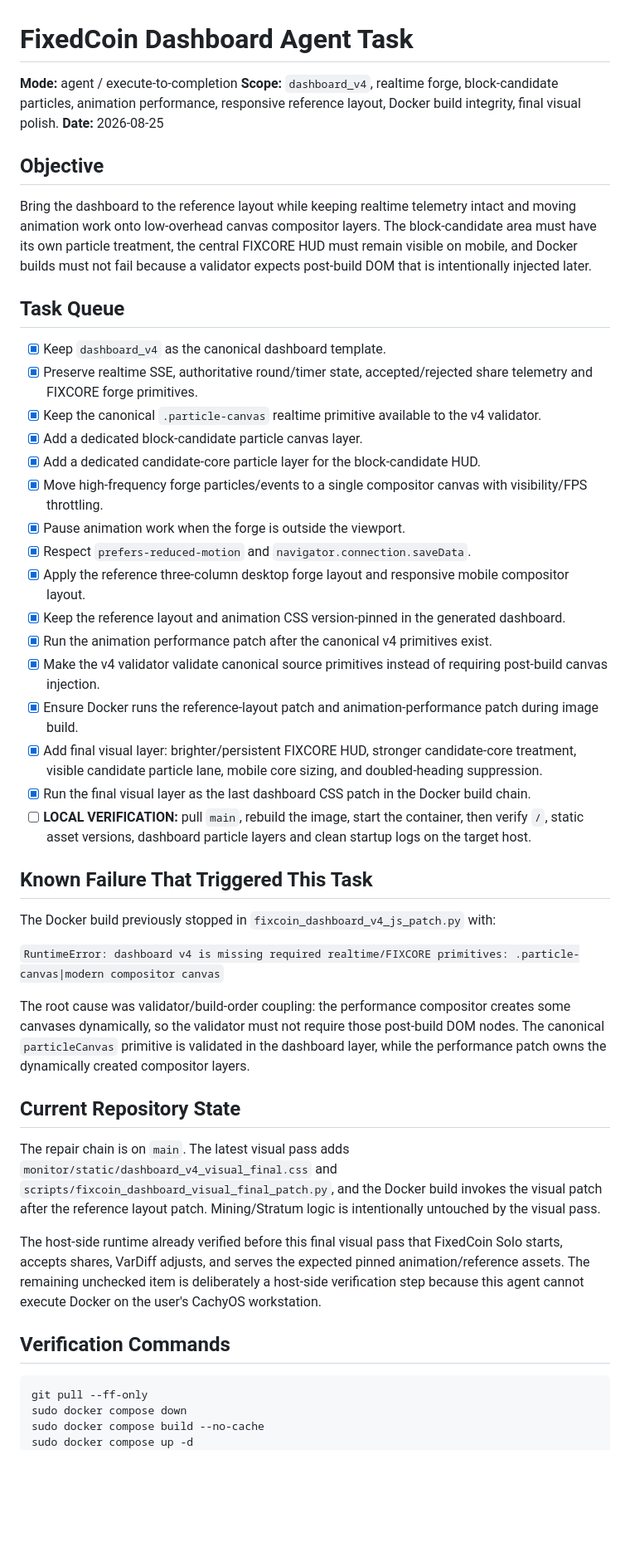
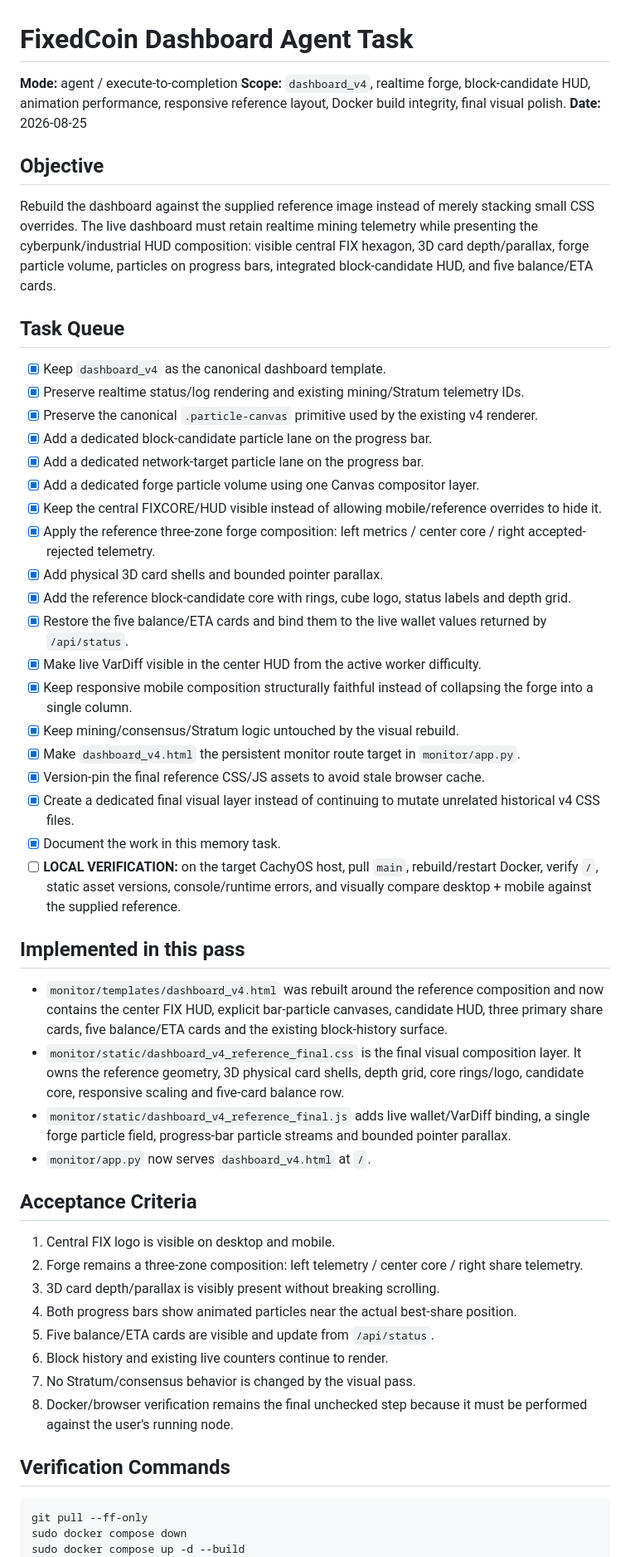
Before and after one commit to SyCzOfficialYT/mining-fixedcoin-solo, a Markdown page: memory_task.md, the part around one of its changes. Shown at 83% size. Rendered like a GitHub page; blank space fills up the shorter version.

Commit message:
docs: track final dashboard reference rebuild

````diff
--- a/memory_task.md
+++ b/memory_task.md
@@ -1,51 +1,57 @@
 # FixedCoin Dashboard Agent Task
 
 **Mode:** agent / execute-to-completion
-**Scope:** `dashboard_v4`, realtime forge, block-candidate particles, animation performance, responsive reference layout, Docker build integrity, final visual polish.
+**Scope:** `dashboard_v4`, realtime forge, block-candidate HUD, animation performance, responsive reference layout, Docker build integrity, final visual polish.
 **Date:** 2026-08-25
 
 ## Objective
 
-Bring the dashboard to the reference layout while keeping realtime telemetry intact and moving animation work onto low-overhead canvas compositor layers. The block-candidate area must have its own particle treatment, the central FIXCORE HUD must remain visible on mobile, and Docker builds must not fail because a validator expects post-build DOM that is intentionally injected later.
+Rebuild the dashboard against the supplied reference image instead of merely stacking small CSS overrides. The live dashboard must retain realtime mining telemetry while presenting the cyberpunk/industrial HUD composition: visible central FIX hexagon, 3D card depth/parallax, forge particle volume, particles on progress bars, integrated block-candidate HUD, and five balance/ETA cards.
 
 ## Task Queue
 
 - [x] Keep `dashboard_v4` as the canonical dashboard template.
-- [x] Preserve realtime SSE, authoritative round/timer state, accepted/rejected share telemetry and FIXCORE forge primitives.
-- [x] Keep the canonical `.particle-canvas` realtime primitive available to the v4 validator.
-- [x] Add a dedicated block-candidate particle canvas layer.
-- [x] Add a dedicated candidate-core particle layer for the block-candidate HUD.
-- [x] Move high-frequency forge particles/events to a single compositor canvas with visibility/FPS throttling.
-- [x] Pause animation work when the forge is outside the viewport.
-- [x] Respect `prefers-reduced-motion` and `navigator.connection.saveData`.
-- [x] Apply the reference three-column desktop forge layout and responsive mobile compositor layout.
-- [x] Keep the reference layout and animation CSS version-pinned in the generated dashboard.
-- [x] Run the animation performance patch after the canonical v4 primitives exist.
-- [x] Make the v4 validator validate canonical source primitives instead of requiring post-build canvas injection.
-- [x] Ensure Docker runs the reference-layout patch and animation-performance patch during image build.
-- [x] Add final visual layer: brighter/persistent FIXCORE HUD, stronger candidate-core treatment, visible candidate particle lane, mobile core sizing, and doubled-heading suppression.
-- [x] Run the final visual layer as the last dashboard CSS patch in the Docker build chain.
-- [ ] **LOCAL VERIFICATION:** pull `main`, rebuild the image, start the container, then verify `/`, static asset versions, dashboard particle layers and clean startup logs on the target host.
+- [x] Preserve realtime status/log rendering and existing mining/Stratum telemetry IDs.
+- [x] Preserve the canonical `.particle-canvas` primitive used by the existing v4 renderer.
+- [x] Add a dedicated block-candidate particle lane on the progress bar.
+- [x] Add a dedicated network-target particle lane on the progress bar.
+- [x] Add a dedicated forge particle volume using one Canvas compositor layer.
+- [x] Keep the central FIXCORE/HUD visible instead of allowing mobile/reference overrides to hide it.
+- [x] Apply the reference three-zone forge composition: left metrics / center core / right accepted-rejected telemetry.
+- [x] Add physical 3D card shells and bounded pointer parallax.
+- [x] Add the reference block-candidate core with rings, cube logo, status labels and depth grid.
+- [x] Restore the five balance/ETA cards and bind them to the live wallet values returned by `/api/status`.
+- [x] Make live VarDiff visible in the center HUD from the active worker difficulty.
+- [x] Keep responsive mobile composition structurally faithful instead of collapsing the forge into a single column.
+- [x] Keep mining/consensus/Stratum logic untouched by the visual rebuild.
+- [x] Make `dashboard_v4.html` the persistent monitor route target in `monitor/app.py`.
+- [x] Version-pin the final reference CSS/JS assets to avoid stale browser cache.
+- [x] Create a dedicated final visual layer instead of continuing to mutate unrelated historical v4 CSS files.
+- [x] Document the work in this memory task.
+- [ ] **LOCAL VERIFICATION:** on the target CachyOS host, pull `main`, rebuild/restart Docker, verify `/`, static asset versions, console/runtime errors, and visually compare desktop + mobile against the supplied reference.
 
-## Known Failure That Triggered This Task
+## Implemented in this pass
 
-The Docker build previously stopped in `fixcoin_dashboard_v4_js_patch.py` with:
+- `monitor/templates/dashboard_v4.html` was rebuilt around the reference composition and now contains the center FIX HUD, explicit bar-particle canvases, candidate HUD, three primary share cards, five balance/ETA cards and the existing block-history surface.
+- `monitor/static/dashboard_v4_reference_final.css` is the final visual composition layer. It owns the reference geometry, 3D physical card shells, depth grid, core rings/logo, candidate core, responsive scaling and five-card balance row.
+- `monitor/static/dashboard_v4_reference_final.js` adds live wallet/VarDiff binding, a single forge particle field, progress-bar particle streams and bounded pointer parallax.
+- `monitor/app.py` now serves `dashboard_v4.html` at `/`.
 
-`RuntimeError: dashboard v4 is missing required realtime/FIXCORE primitives: .particle-canvas|modern compositor canvas`
+## Acceptance Criteria
 
-The root cause was validator/build-order coupling: the performance compositor creates some canvases dynamically, so the validator must not require those post-build DOM nodes. The canonical `particleCanvas` primitive is validated in the dashboard layer, while the performance patch owns the dynamically created compositor layers.
-
-## Current Repository State
-
-The repair chain is on `main`. The latest visual pass adds `monitor/static/dashboard_v4_visual_final.css` and `scripts/fixcoin_dashboard_visual_final_patch.py`, and the Docker build invokes the visual patch after the reference layout patch. Mining/Stratum logic is intentionally untouched by the visual pass.
-
-The host-side runtime already verified before this final visual pass that FixedCoin Solo starts, accepts shares, VarDiff adjusts, and serves the expected pinned animation/reference assets. The remaining unchecked item is deliberately a host-side verification step because this agent cannot execute Docker on the user's CachyOS workstation.
+1. Central FIX logo is visible on desktop and mobile.
+2. Forge remains a three-zone composition: left telemetry / center core / right share telemetry.
+3. 3D card depth/parallax is visibly present without breaking scrolling.
+4. Both progress bars show animated particles near the actual best-share position.
+5. Five balance/ETA cards are visible and update from `/api/status`.
+6. Block history and existing live counters continue to render.
+7. No Stratum/consensus behavior is changed by the visual pass.
+8. Docker/browser verification remains the final unchecked step because it must be performed against the user's running node.
 
 ## Verification Commands
 
 ```bash
 git pull --ff-only
 sudo docker compose down
-sudo docker compose build --no-cache
-sudo docker compose up -d
+sudo docker compose up -d --build
 sudo docker logs --tail=200 fixedcoin-solo
````
Also changed, not shown: other parts of memory_task.md (+2 -12 lines).
